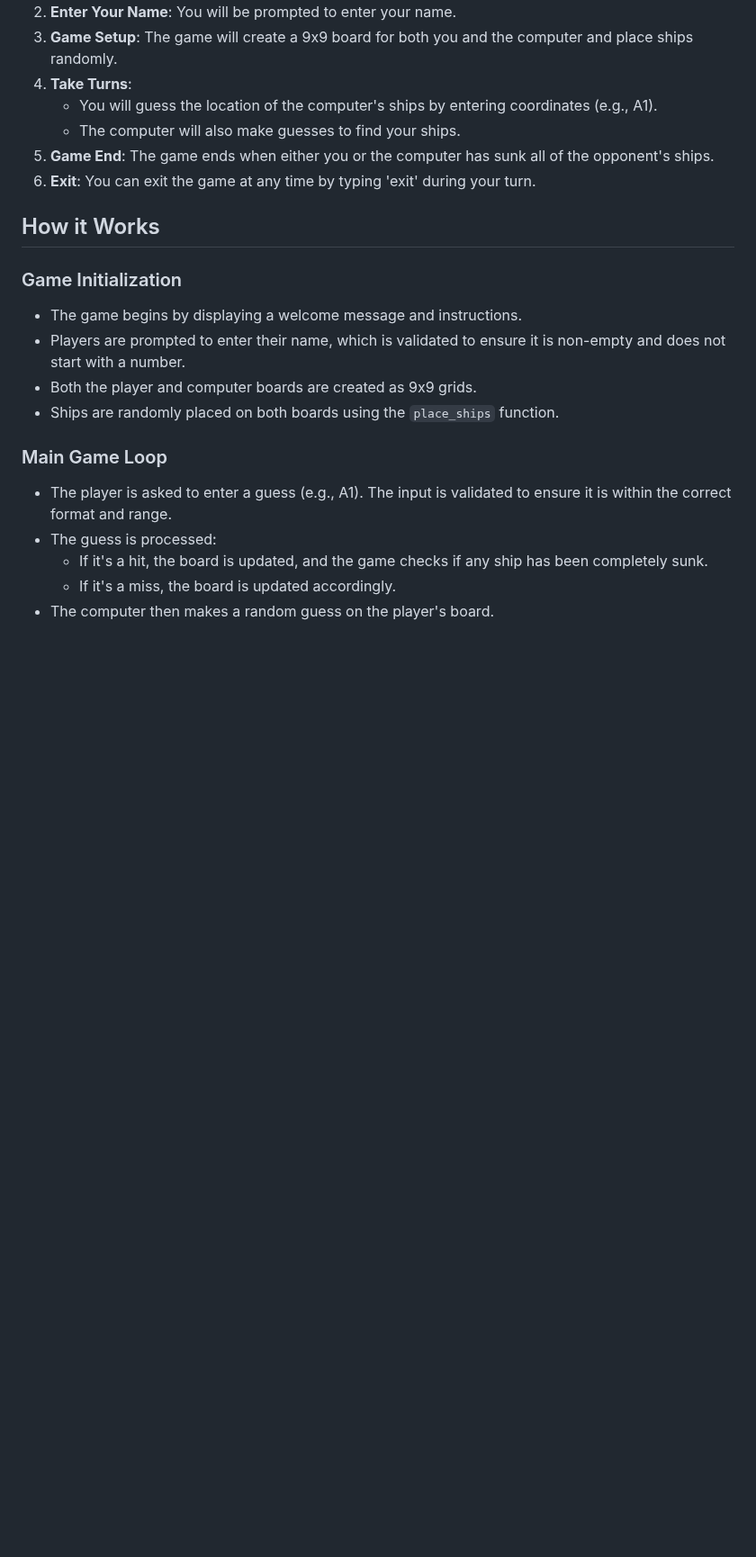
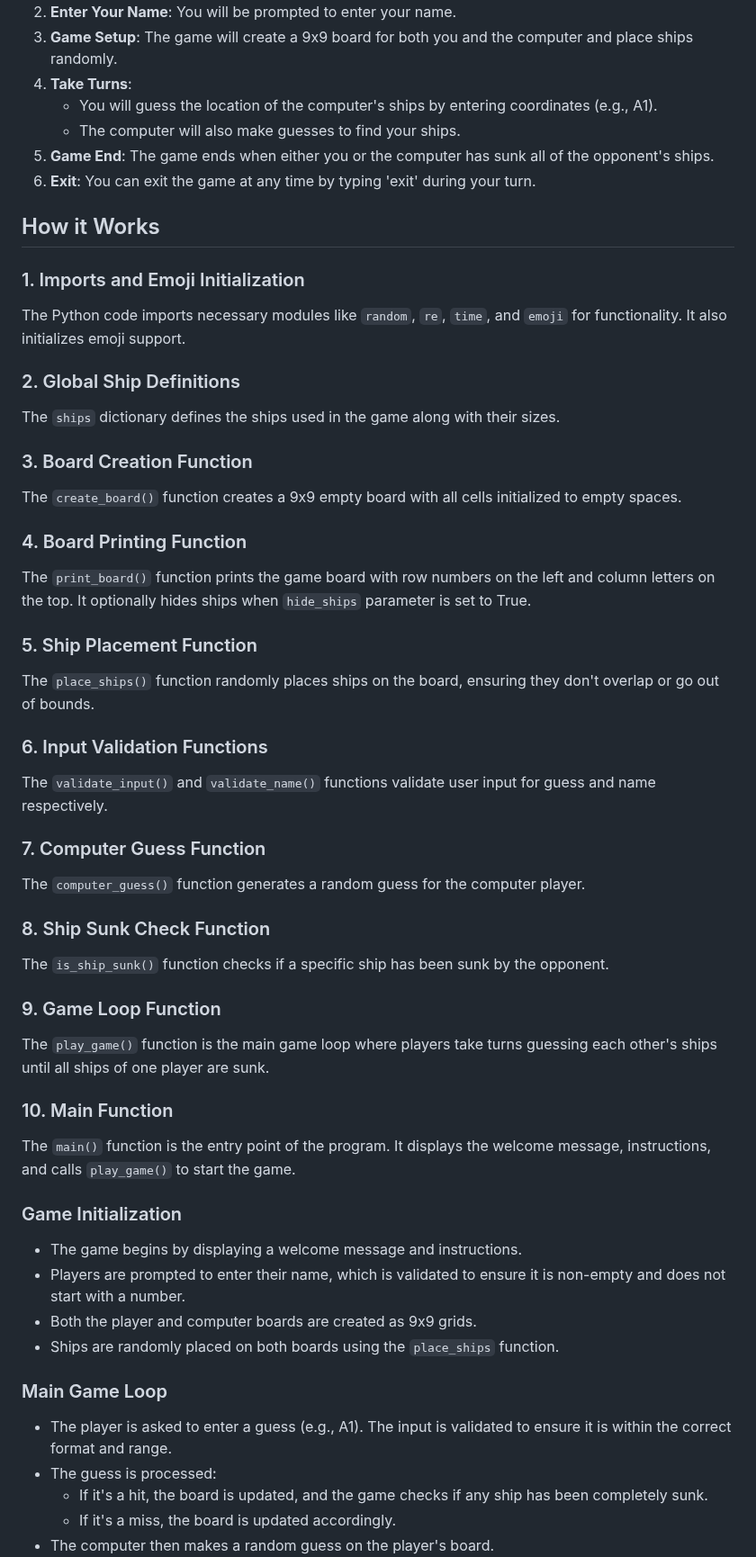
Before and after one commit to OscarBackman92/Battleship_PP3_CI, a Markdown page: README.md, the part around the change. Shown at 90% size. GitHub-like rendering; blank space fills up the shorter version.

Commit message:
add content features to how to play

```diff
--- a/README.md
+++ b/README.md
@@ -29,6 +29,46 @@ Link to live site (https://battleship-pp3-oscar-87f5a22df472.herokuapp.com/)
 6. **Exit**: You can exit the game at any time by typing 'exit' during your turn.
 
 ## How it Works
+
+### 1. Imports and Emoji Initialization
+
+The Python code imports necessary modules like `random`, `re`, `time`, and `emoji` for functionality. It also initializes emoji support.
+
+### 2. Global Ship Definitions
+
+The `ships` dictionary defines the ships used in the game along with their sizes.
+
+### 3. Board Creation Function
+
+The `create_board()` function creates a 9x9 empty board with all cells initialized to empty spaces.
+
+### 4. Board Printing Function
+
+The `print_board()` function prints the game board with row numbers on the left and column letters on the top. It optionally hides ships when `hide_ships` parameter is set to True.
+
+### 5. Ship Placement Function
+
+The `place_ships()` function randomly places ships on the board, ensuring they don't overlap or go out of bounds.
+
+### 6. Input Validation Functions
+
+The `validate_input()` and `validate_name()` functions validate user input for guess and name respectively.
+
+### 7. Computer Guess Function
+
+The `computer_guess()` function generates a random guess for the computer player.
+
+### 8. Ship Sunk Check Function
+
+The `is_ship_sunk()` function checks if a specific ship has been sunk by the opponent.
+
+### 9. Game Loop Function
+
+The `play_game()` function is the main game loop where players take turns guessing each other's ships until all ships of one player are sunk.
+
+### 10. Main Function
+
+The `main()` function is the entry point of the program. It displays the welcome message, instructions, and calls `play_game()` to start the game.
 
 ### Game Initialization
 
```
